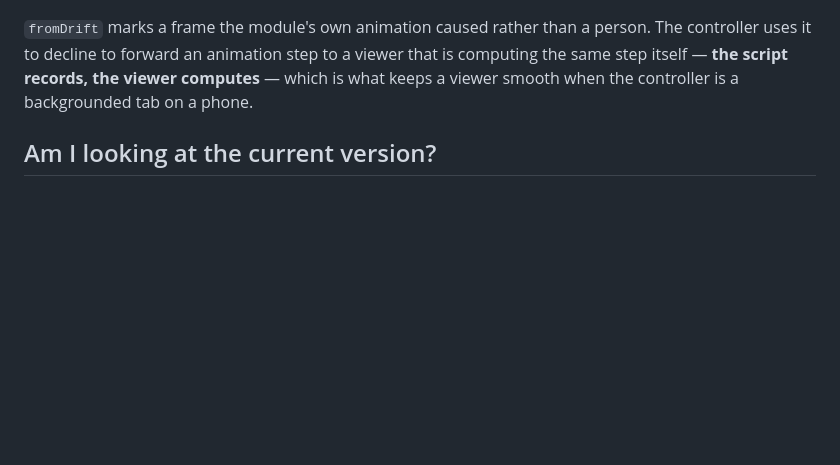
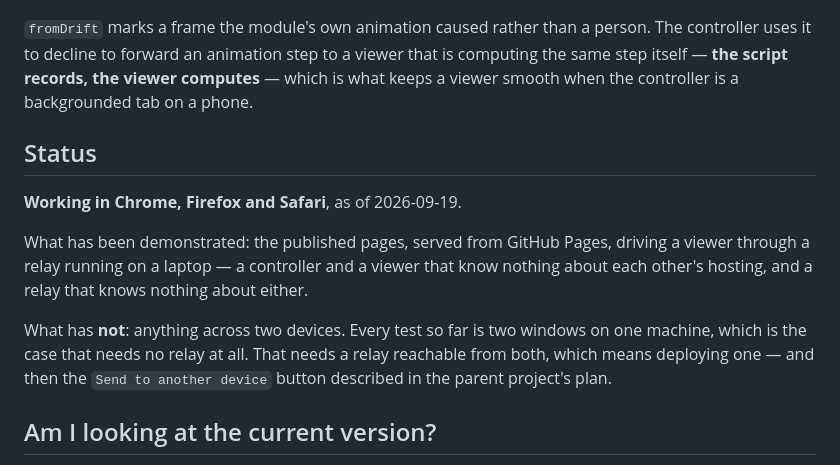
Before and after one commit to wrcstewart/bdx-demo, a Markdown page: README.md, the part around the change. GitHub-like rendering; blank space fills up the shorter version.

Commit message:
Say plainly what has been demonstrated, and what has not
Working in all three browsers. But a reader should not have to infer
the limit: every test so far is two windows on ONE MACHINE, which is
precisely the case that needs no relay at all. Cross-device is the only
thing a relay exists for and it has not been done.

Better to say so than to let the README imply more than was proved.

Co-Authored-By: Claude Opus 5 (1M context) <noreply@anthropic.com>

```diff
--- a/README.md
+++ b/README.md
@@ -141,6 +141,20 @@ viewer that is computing the same step itself — **the script records, the
 viewer computes** — which is what keeps a viewer smooth when the controller is
 a backgrounded tab on a phone.
 
+## Status
+
+**Working in Chrome, Firefox and Safari**, as of 2026-09-19.
+
+What has been demonstrated: the published pages, served from GitHub Pages,
+driving a viewer through a relay running on a laptop — a controller and a
+viewer that know nothing about each other's hosting, and a relay that knows
+nothing about either.
+
+What has **not**: anything across two devices. Every test so far is two
+windows on one machine, which is the case that needs no relay at all. That
+needs a relay reachable from both, which means deploying one — and then the
+`Send to another device` button described in the parent project's plan.
+
 ## Am I looking at the current version?
 
 Both pages carry a **canary**: a coloured border that changes on every commit
```
